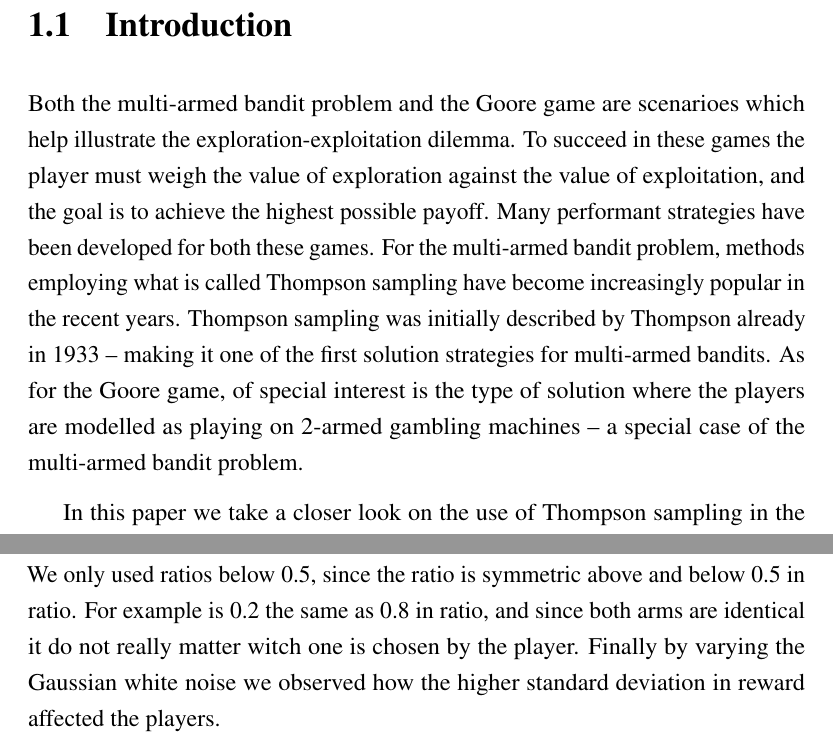
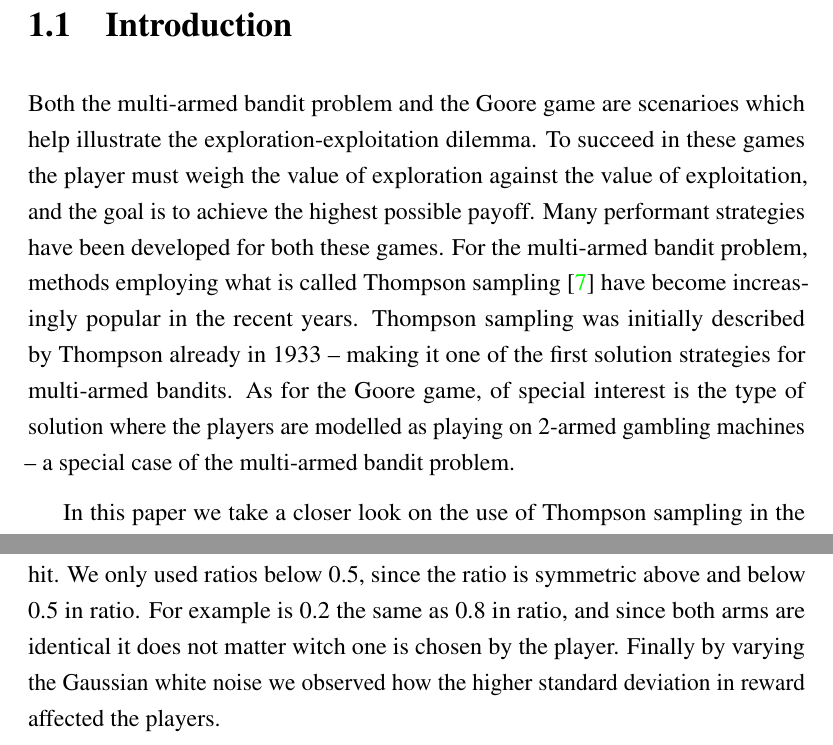
Before and after one commit to zkf/noisy, a LaTeX document (report/report.tex, which reads report/introduction.tex, report/solution.tex): two parts of pages 8 and 20 of 29, joined at a grey line, cut so that both start at the same text. Compiled offline with pdfLaTeX.

Commit message:
Fixed a typo or two and added a citation

```diff
--- a/report/introduction.tex
+++ b/report/introduction.tex
@@ -5,7 +5,7 @@
 Both the multi-armed bandit problem and the Goore game are scenarioes which help illustrate the exploration-exploitation dilemma.
 To succeed in these games the player must weigh the value of exploration against the value of exploitation, and the goal is to achieve the highest possible payoff.
 Many performant strategies have been developed for both these games.
-For the multi-armed bandit problem, methods employing what is called Thompson sampling have become increasingly popular in the recent years.
+For the multi-armed bandit problem, methods employing what is called Thompson sampling \cite{Thompson1933} have become increasingly popular in the recent years.
 Thompson sampling was initially described by Thompson already in 1933 -- making it one of the first solution strategies for multi-armed bandits.
 As for the Goore game, of special interest is the type of solution where the players are modelled as playing on 2-armed gambling machines -- a special case of the multi-armed bandit problem.
 
--- a/report/solution.tex
+++ b/report/solution.tex
@@ -63,7 +63,7 @@ is the best observation noise for that instance. Following is a list of all para
 \item Number of rounds the game lasted
 \end{itemize}
 
-The mean and standard deviation on the arms are fairly insignificant as long as the mean or the standard deviation is high enough to ensure that each arm is chosen atleast once. We tested between 2 and 40 bandits to understand how the increase in players affected the observation noise. Additionally we changed the ratio to different values to see whether certain target values were more difficult hit. We only used ratios below 0.5, since the ratio is symmetric above and below 0.5 in ratio. For example is 0.2 the same as 0.8 in ratio, and since both arms are identical it do not really matter witch one is chosen by the player. Finally by varying the Gaussian white noise we observed how the higher standard deviation in reward affected the players.
+The mean and standard deviation on the arms are fairly insignificant as long as the mean or the standard deviation is high enough to ensure that each arm is chosen atleast once. We tested between 2 and 40 bandits to understand how the increase in players affected the observation noise. Additionally we changed the ratio to different values to see whether certain target values were more difficult hit. We only used ratios below 0.5, since the ratio is symmetric above and below 0.5 in ratio. For example is 0.2 the same as 0.8 in ratio, and since both arms are identical it does not matter witch one is chosen by the player. Finally by varying the Gaussian white noise we observed how the higher standard deviation in reward affected the players.
 
 
 %By testing all the values in a given range to determine where the maximum lies under different
```
